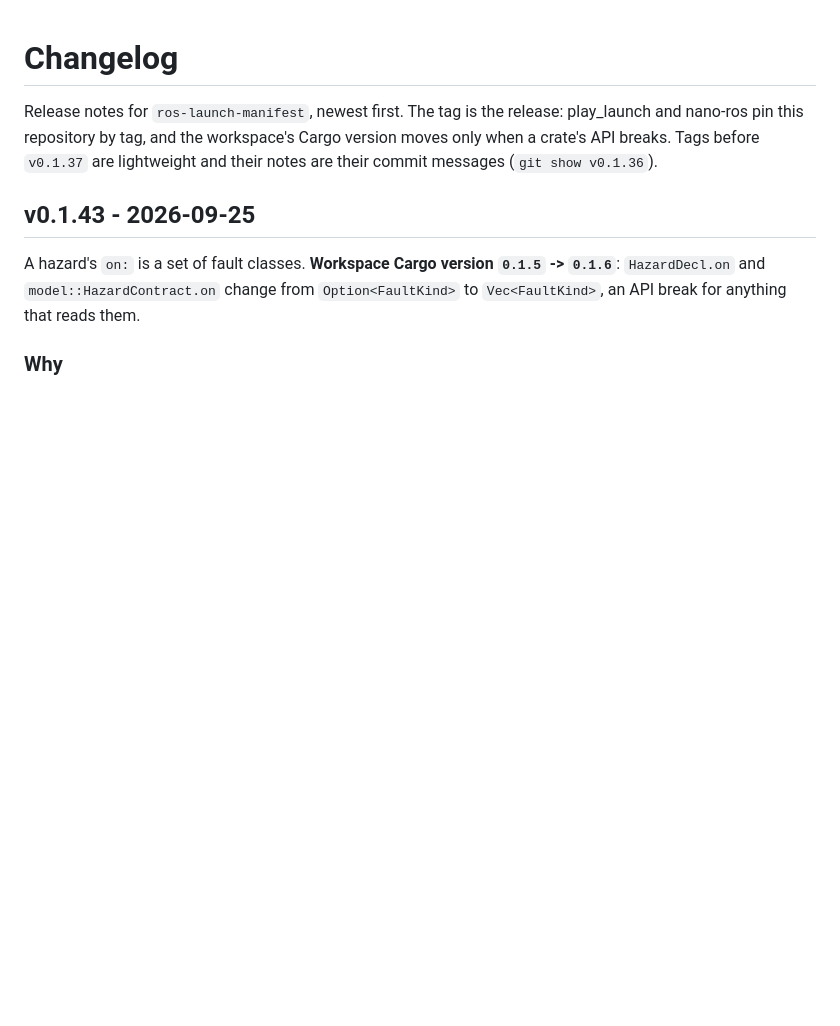
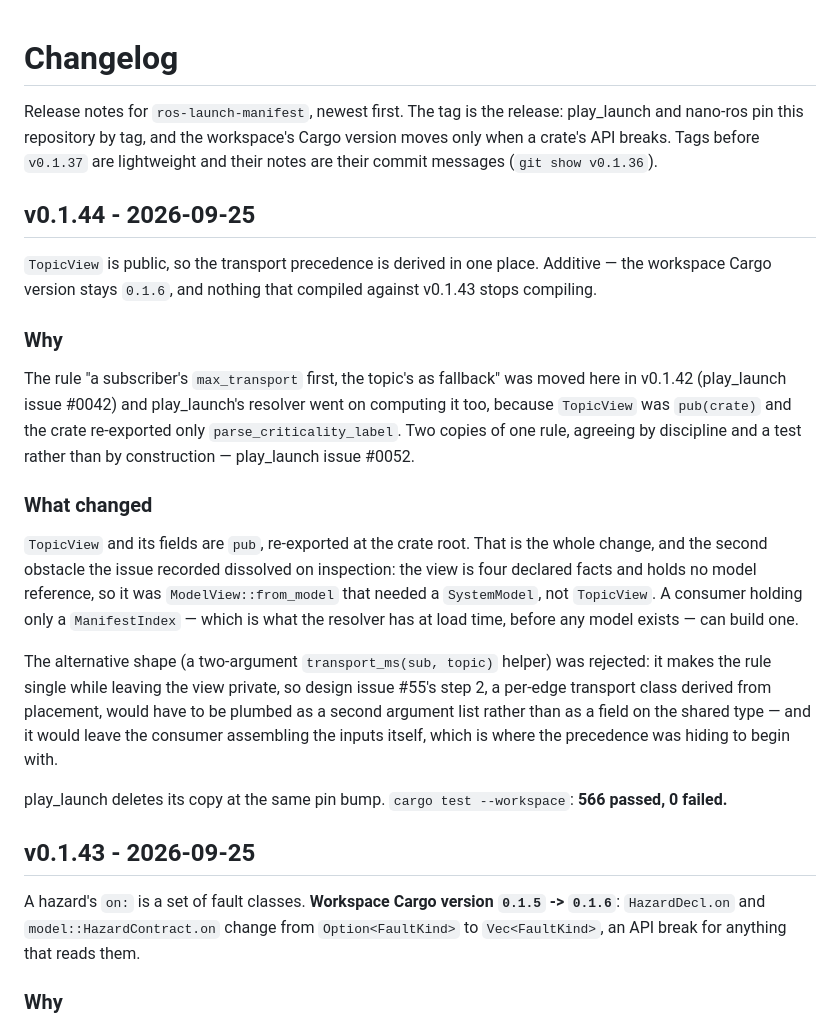
Before and after one commit to NEWSLabNTU/ros-launch-manifest, a Markdown page: CHANGELOG.md, the part around the change. Rendered like a GitHub page; blank space fills up the shorter version.

Commit message:
chore(release): v0.1.44 — one derivation of the transport precedence

```diff
--- a/CHANGELOG.md
+++ b/CHANGELOG.md
@@ -5,6 +5,40 @@ release: play_launch and nano-ros pin this repository by tag, and the
 workspace's Cargo version moves only when a crate's API breaks. Tags before
 `v0.1.37` are lightweight and their notes are their commit messages
 (`git show v0.1.36`).
+
+## v0.1.44 - 2026-09-25
+
+`TopicView` is public, so the transport precedence is derived in one place.
+Additive — the workspace Cargo version stays `0.1.6`, and nothing that
+compiled against v0.1.43 stops compiling.
+
+### Why
+
+The rule "a subscriber's `max_transport` first, the topic's as fallback" was
+moved here in v0.1.42 (play_launch issue #0042) and play_launch's resolver
+went on computing it too, because `TopicView` was `pub(crate)` and the crate
+re-exported only `parse_criticality_label`. Two copies of one rule, agreeing
+by discipline and a test rather than by construction — play_launch issue
+#0052.
+
+### What changed
+
+`TopicView` and its fields are `pub`, re-exported at the crate root. That is
+the whole change, and the second obstacle the issue recorded dissolved on
+inspection: the view is four declared facts and holds no model reference, so
+it was `ModelView::from_model` that needed a `SystemModel`, not `TopicView`.
+A consumer holding only a `ManifestIndex` — which is what the resolver has at
+load time, before any model exists — can build one.
+
+The alternative shape (a two-argument `transport_ms(sub, topic)` helper) was
+rejected: it makes the rule single while leaving the view private, so design
+issue #55's step 2, a per-edge transport class derived from placement, would
+have to be plumbed as a second argument list rather than as a field on the
+shared type — and it would leave the consumer assembling the inputs itself,
+which is where the precedence was hiding to begin with.
+
+play_launch deletes its copy at the same pin bump. `cargo test --workspace`:
+**566 passed, 0 failed.**
 
 ## v0.1.43 - 2026-09-25
 
```
